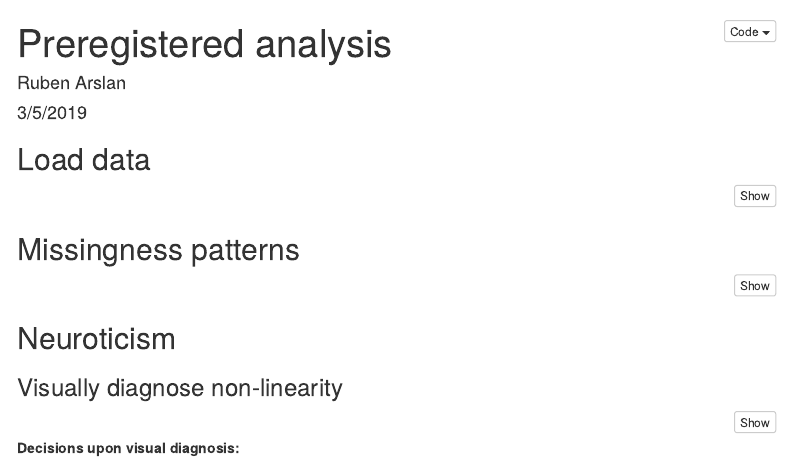
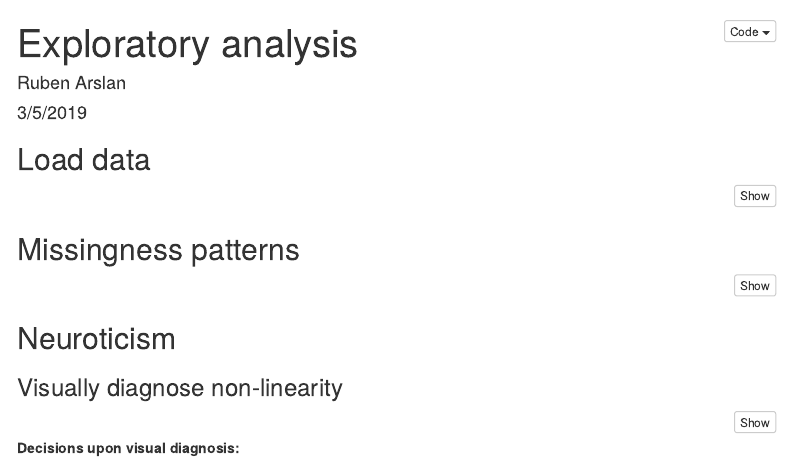
Before and after one commit to rubenarslan/voices_personality, an R Markdown document (3_exploratory_analyses.Rmd): the page in a window 1100 px wide, from its top. Rendered offline with R 4.5, knitr and Pandoc, with nearby package versions; the code chunks are not run, so their results and figures are left out; menus at the side of the page are left out.

Commit message:
fix title

```diff
--- a/3_exploratory_analyses.Rmd
+++ b/3_exploratory_analyses.Rmd
@@ -1,5 +1,5 @@
 ---
-title: "Preregistered analysis"
+title: "Exploratory analysis"
 author: "Ruben Arslan"
 date: "3/5/2019"
 output:
```
